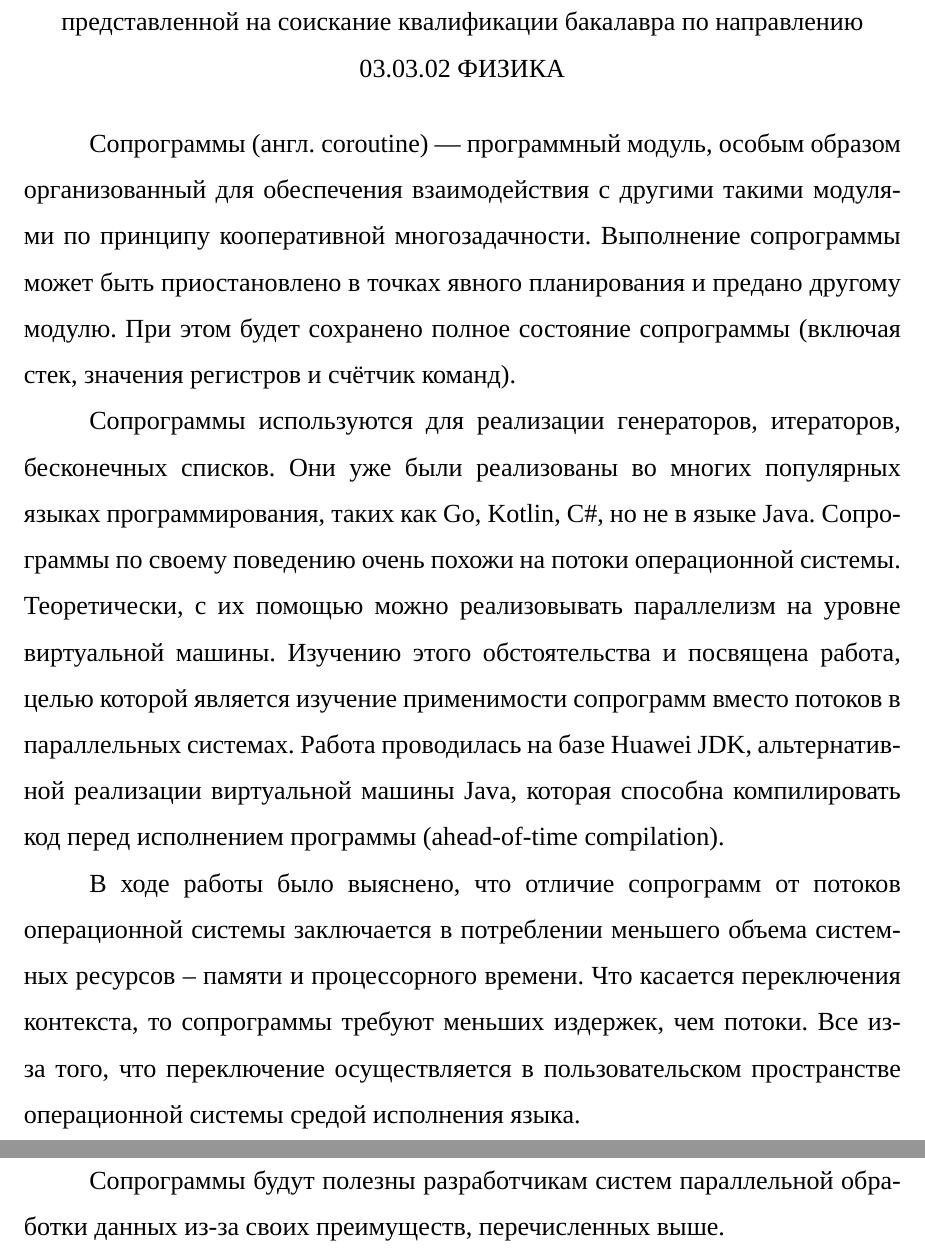
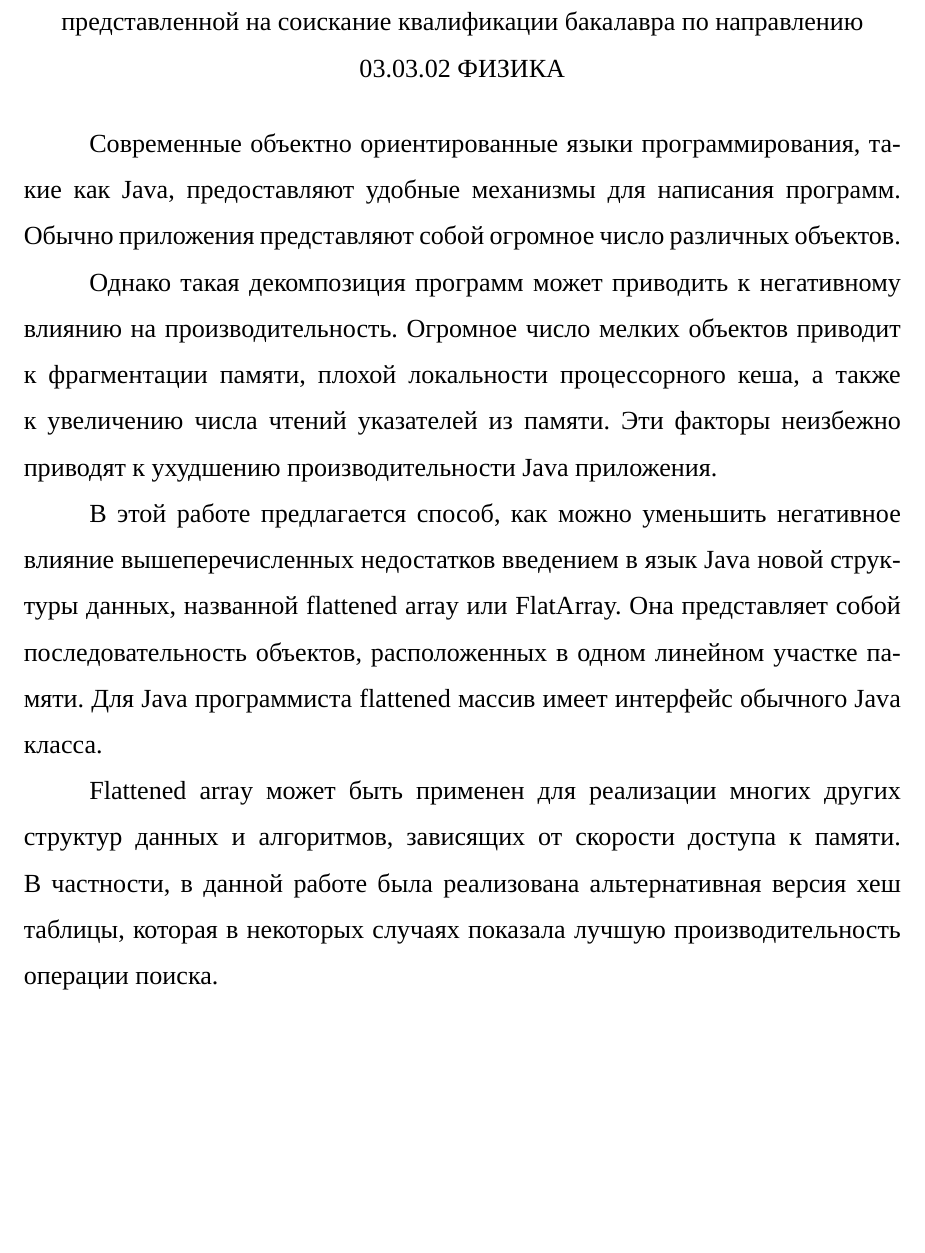
Before and after one commit to epanteleev/master-s-thesis, a LaTeX document (annot.tex, which reads inc/0-annotation.tex): two parts of pages 1 and 2 of 2 before the commit and part of the page after it, the two joined at a grey line, cut so that both start at the same text, the shorter picture padded with empty space. Compiled offline with XeLaTeX; a missing font is replaced by an installed copy or a similar font.

Commit message:
changes 22.05

```diff
--- a/inc/0-annotation.tex
+++ b/inc/0-annotation.tex
@@ -1,23 +1,9 @@
-Сопрограммы (англ. coroutine) — программный модуль, особым образом организованный для
-обеспечения взаимодействия с другими такими модулями по принципу кооперативной
-многозадачности. Выполнение сопрограммы может быть
-приостановлено в точках явного планирования и предано другому модулю.
-При этом будет сохранено полное состояние сопрограммы (включая стек, значения регистров и счётчик команд).
+Современные объектно ориентированные языки программирования, такие как Java, предоставляют удобные механизмы для написания программ. Обычно приложения представляют собой огромное число различных объектов.
 \par
-Сопрограммы используются для реализации генераторов, итераторов, бесконечных списков.
-Они уже были реализованы во многих популярных языках программирования, таких как Go, Kotlin,
-C\#, но не в языке Java. Сопрограммы по своему поведению очень похожи на потоки
-операционной системы.
-Теоретически, с их помощью можно реализовывать параллелизм на уровне виртуальной машины.
-Изучению этого обстоятельства и посвящена работа, целью которой является изучение
-применимости сопрограмм вместо потоков в параллельных системах.
-Работа проводилась на базе Huawei JDK, альтернативной реализации виртуальной машины Java, которая способна компилировать код перед исполнением программы (ahead-of-time compilation).
+Однако такая декомпозиция программ может приводить к негативному влиянию на производительность. Огромное число мелких объектов приводит к фрагментации памяти, плохой локальности процессорного кеша, а также к увеличению числа чтений указателей из памяти. Эти факторы неизбежно приводят к ухудшению производительности Java приложения.
 \par
-В ходе работы было выяснено, что отличие сопрограмм от потоков операционной системы
-заключается в потреблении меньшего объема системных ресурсов – памяти и процессорного времени.
-Что касается переключения контекста, то сопрограммы требуют меньших издержек, чем
-потоки. Все из-за того, что переключение осуществляется в пользовательском пространстве
-операционной системы средой исполнения языка.
+В этой работе предлагается способ, как можно уменьшить негативное влияние вышеперечисленных недостатков введением в язык Java новой структуры данных, названной flattened array или FlatArray. Она представляет собой последовательность объектов, расположенных в одном линейном участке памяти.
+Для Java программиста flattened массив имеет интерфейс обычного Java класса.
 \par
-Сопрограммы будут полезны разработчикам систем параллельной обработки данных из-за своих преимуществ, перечисленных выше.
+Flattened array может быть применен для реализации многих других структур данных и алгоритмов, зависящих от скорости доступа к памяти. В частности, в данной работе была реализована альтернативная версия хеш таблицы, которая в некоторых случаях показала лучшую производительность операции поиска.
 \clearpage
```
Also changed, not shown: inc/1-intro.tex (+1 -2 lines), doc/title.pdf, main.pdf.
